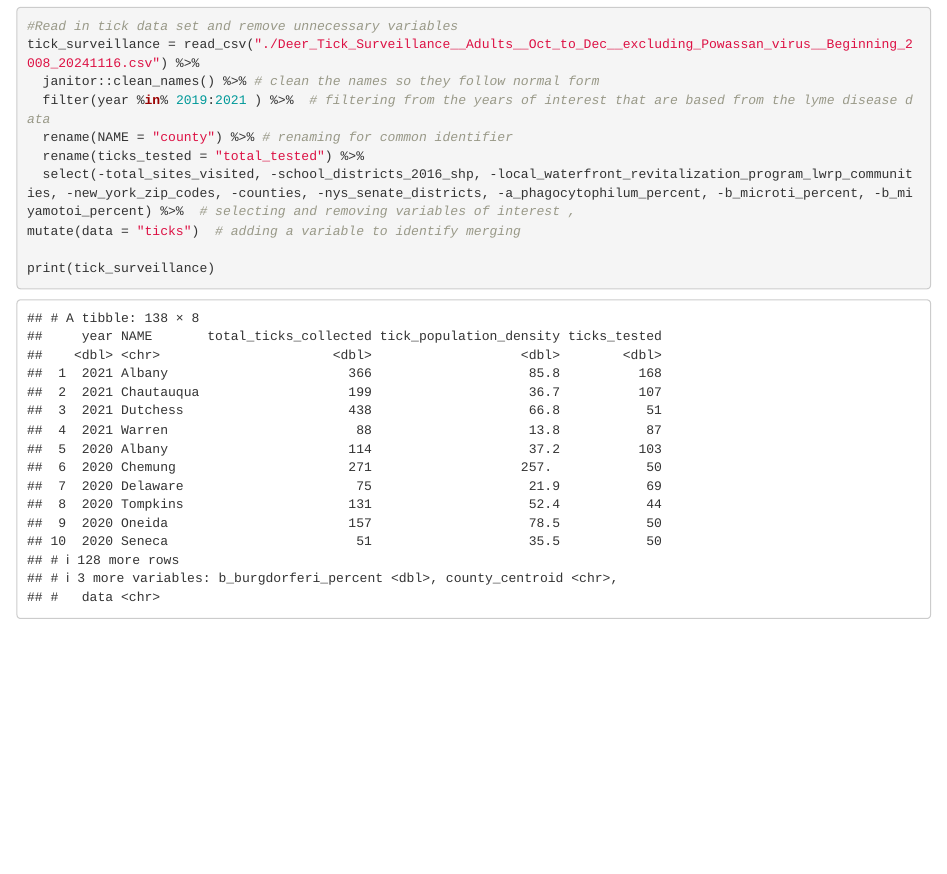
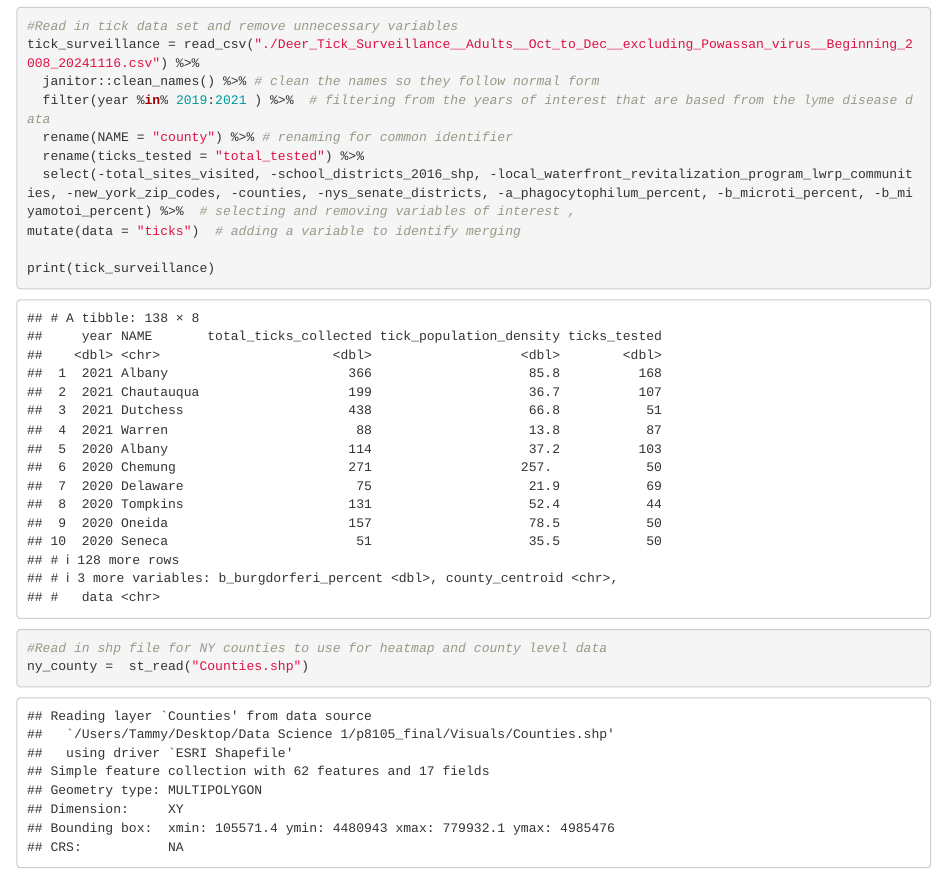
Before and after one commit to mnw2132/p8105_final, an R Markdown document (Visuals/2022_interactive_map.Rmd): the page in a window 1100 px wide, from 970 px down. The pictures show the output file Visuals/2022_interactive_map.html that the author committed with the source, opened offline.

Commit message:
counties shapefile

````diff
--- a/Visuals/2022_interactive_map.Rmd
+++ b/Visuals/2022_interactive_map.Rmd
@@ -49,3 +49,8 @@ mutate(data = "ticks")  # adding a variable to identify merging
 
 print(tick_surveillance)
 ```
+
+```{r, message=FALSE}
+#Read in shp file for NY counties to use for heatmap and county level data
+ny_county =  st_read("Counties.shp")
+```
````
Also changed, not shown: Visuals/2022_interactive_map.html.
